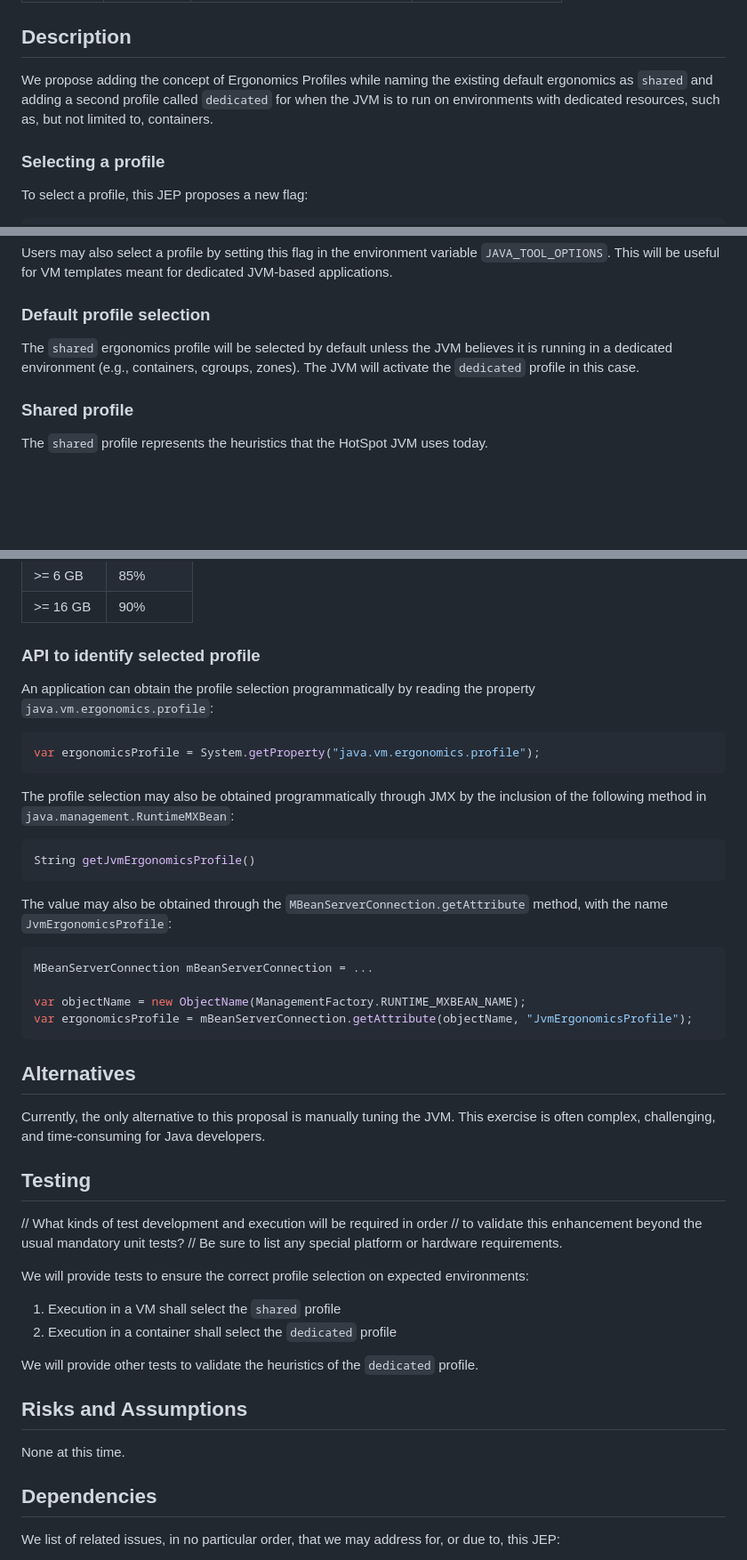
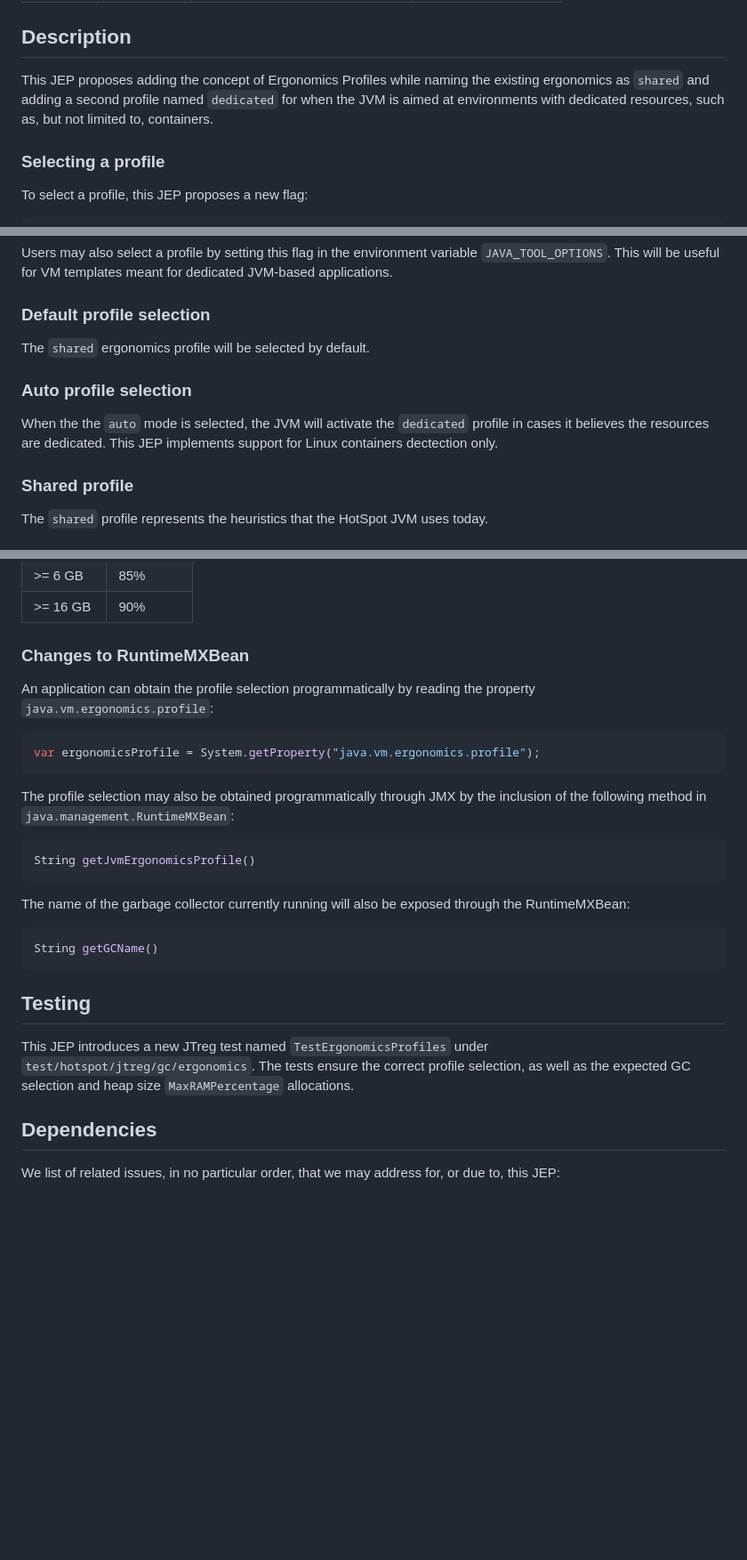
Before and after one commit to microsoft/openjdk-proposals, a Markdown page: ergonomics_profiles/readme.md, 3 parts joined by grey strips. Shown at 89% size. GitHub-like rendering; blank space fills up the shorter version.

````diff
--- a/ergonomics_profiles/readme.md
+++ b/ergonomics_profiles/readme.md
@@ -88,7 +89,7 @@ We document the current implementation detail of GC threads ergonomically config
 
 ## Description
 
-We propose adding the concept of Ergonomics Profiles while naming the existing default ergonomics as `shared` and adding a second profile called `dedicated` for when the JVM is to run on environments with dedicated resources, such as, but not limited to, containers.
+This JEP proposes adding the concept of Ergonomics Profiles while naming the existing ergonomics as `shared` and adding a second profile named `dedicated` for when the JVM is aimed at environments with dedicated resources, such as, but not limited to, containers.
 
 ### Selecting a profile
 
@@ -102,7 +103,11 @@ Users may also select a profile by setting this flag in the environment variable
 
 ### Default profile selection
 
-The `shared` ergonomics profile will be selected by default unless the JVM believes it is running in a dedicated environment (e.g., containers, cgroups, zones). The JVM will activate the `dedicated` profile in this case.
+The `shared` ergonomics profile will be selected by default.
+
+### Auto profile selection
+
+When the the `auto` mode is selected, the JVM will activate the `dedicated` profile in cases it believes the resources are dedicated. This JEP implements support for Linux containers dectection only.
 
 ### Shared profile
 
@@ -141,7 +146,7 @@ We progressively grow the heap size percentage based on the available memory to
 | >= 6   GB   | 85%       |
 | >= 16  GB   | 90%       |
 
-### API to identify selected profile
+### Changes to RuntimeMXBean
 
 An application can obtain the profile selection programmatically by reading the property `java.vm.ergonomics.profile`:
 
@@ -155,35 +160,14 @@ The profile selection may also be obtained programmatically through JMX by the i
 String getJvmErgonomicsProfile()
 ```
 
-The value may also be obtained through the `MBeanServerConnection.getAttribute` method, with the name `JvmErgonomicsProfile`:
-
+The name of the garbage collector currently running will also be exposed through the RuntimeMXBean:
 ```java
-MBeanServerConnection mBeanServerConnection = ...
-
-var objectName = new ObjectName(ManagementFactory.RUNTIME_MXBEAN_NAME);
-var ergonomicsProfile = mBeanServerConnection.getAttribute(objectName, "JvmErgonomicsProfile");
+String getGCName()
 ```
-
-## Alternatives
-
-Currently, the only alternative to this proposal is manually tuning the JVM. This exercise is often complex, challenging, and time-consuming for Java developers.
 
 ## Testing
 
-// What kinds of test development and execution will be required in order
-// to validate this enhancement beyond the usual mandatory unit tests?
-// Be sure to list any special platform or hardware requirements.
-
-We will provide tests to ensure the correct profile selection on expected environments:
-
- 1. Execution in a VM shall select the `shared` profile
- 1. Execution in a container shall select the `dedicated` profile
-
-We will provide other tests to validate the heuristics of the `dedicated` profile.
-
-## Risks and Assumptions
-
-None at this time.
+This JEP introduces a new JTreg test named `TestErgonomicsProfiles` under `test/hotspot/jtreg/gc/ergonomics`. The tests ensure the correct profile selection, as well as the expected GC selection and heap size `MaxRAMPercentage` allocations.
 
 ## Dependencies
 
````
Also changed, not shown: other parts of ergonomics_profiles/readme.md (+7 -6 lines).
